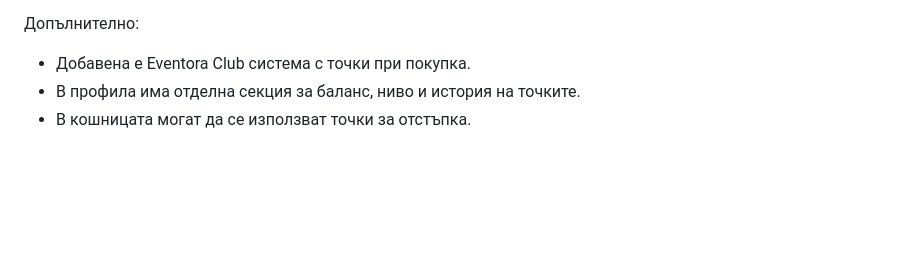
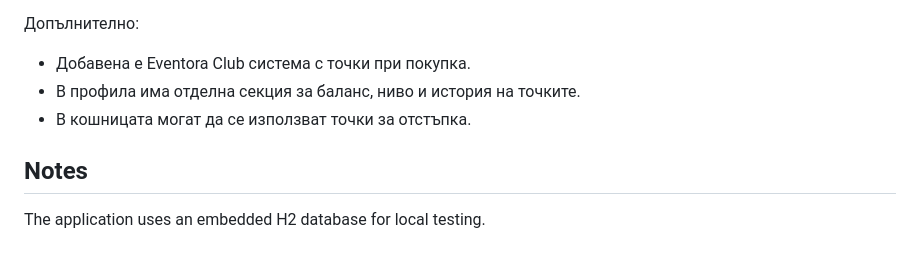
Before and after one commit to lubo96666-art/Eventora-site, a Markdown page: README.md, the part around the change. GitHub-like rendering; blank space fills up the shorter version.

Commit message:
docs: update local setup notes

```diff
--- a/README.md
+++ b/README.md
@@ -90,3 +90,6 @@ password: admin123
 - Добавена е Eventora Club система с точки при покупка.
 - В профила има отделна секция за баланс, ниво и история на точките.
 - В кошницата могат да се използват точки за отстъпка.
+
+## Notes
+The application uses an embedded H2 database for local testing.
```
